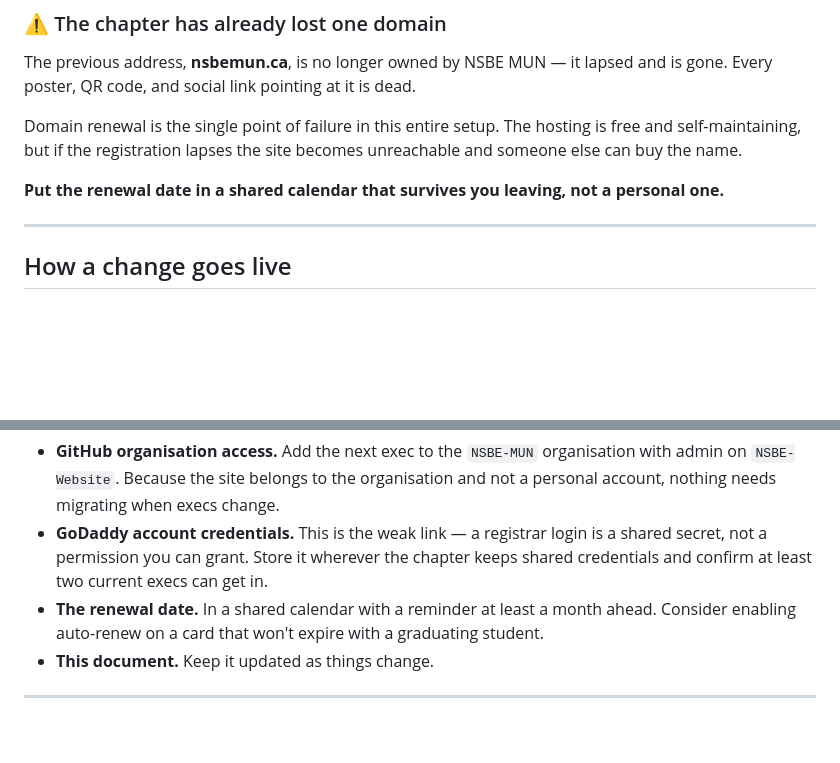
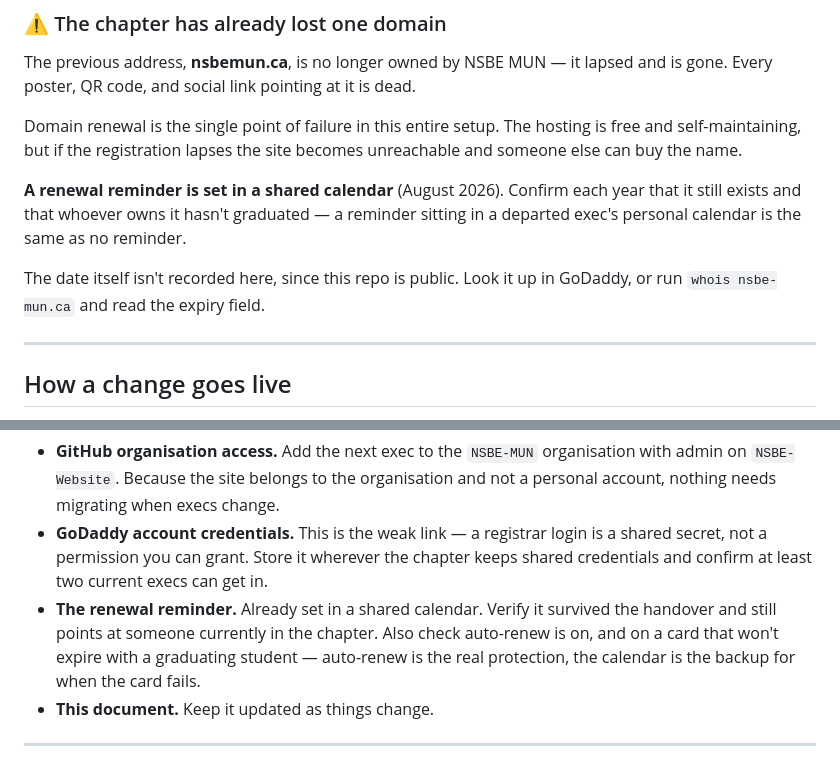
Before and after one commit to NSBE-MUN/NSBE-Website, a Markdown page: HOSTING.md, 2 parts joined by grey strips. Rendered like a GitHub page; blank space fills up the shorter version.

Commit message:
Record that the renewal reminder is set
The handbook told the reader to put the renewal date in a shared
calendar. That's now done, so as written it reads as an outstanding
task and someone would either redo it or assume it was never handled.

Reframes both mentions as a thing to verify each year rather than a
thing to do, and notes that a reminder owned by a departed exec is the
same as no reminder.

Deliberately does not record the date itself, since this repo is
public. Points at GoDaddy or `whois` instead, which stays correct
after every renewal rather than going stale annually.

Co-Authored-By: Claude Opus 5 <noreply@anthropic.com>

```diff
--- a/HOSTING.md
+++ b/HOSTING.md
@@ -28,8 +28,12 @@ Domain renewal is the single point of failure in this entire setup. The hosting
 is free and self-maintaining, but if the registration lapses the site becomes
 unreachable and someone else can buy the name.
 
-**Put the renewal date in a shared calendar that survives you leaving, not a
-personal one.**
+**A renewal reminder is set in a shared calendar** (August 2026). Confirm each
+year that it still exists and that whoever owns it hasn't graduated — a reminder
+sitting in a departed exec's personal calendar is the same as no reminder.
+
+The date itself isn't recorded here, since this repo is public. Look it up in
+GoDaddy, or run `whois nsbe-mun.ca` and read the expiry field.
 
 ---
 
@@ -192,9 +196,11 @@ main reason GitHub Pages was chosen over Netlify, Vercel, and Cloudflare Pages.
 - **GoDaddy account credentials.** This is the weak link — a registrar login is a
   shared secret, not a permission you can grant. Store it wherever the chapter
   keeps shared credentials and confirm at least two current execs can get in.
-- **The renewal date.** In a shared calendar with a reminder at least a month
-  ahead. Consider enabling auto-renew on a card that won't expire with a
-  graduating student.
+- **The renewal reminder.** Already set in a shared calendar. Verify it survived
+  the handover and still points at someone currently in the chapter. Also check
+  auto-renew is on, and on a card that won't expire with a graduating student —
+  auto-renew is the real protection, the calendar is the backup for when the card
+  fails.
 - **This document.** Keep it updated as things change.
 
 ---
```
